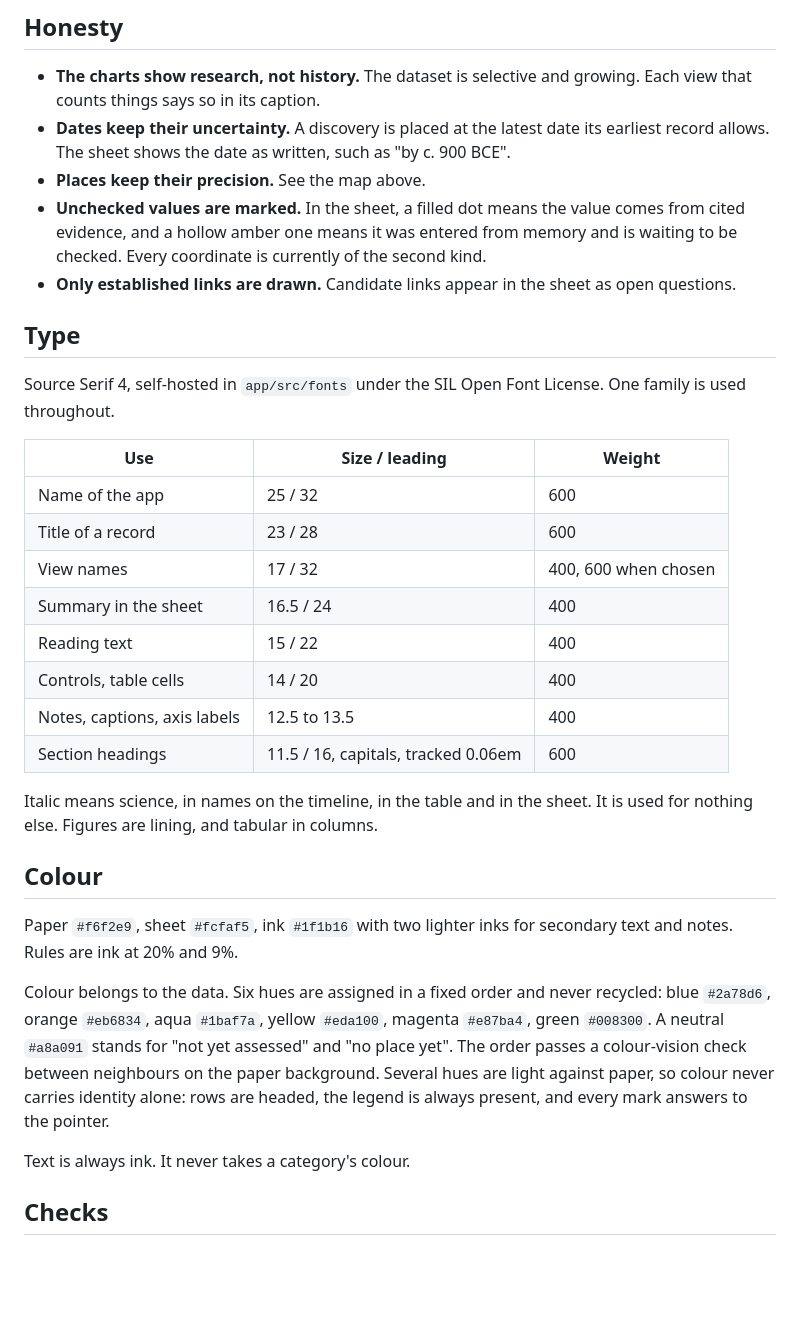
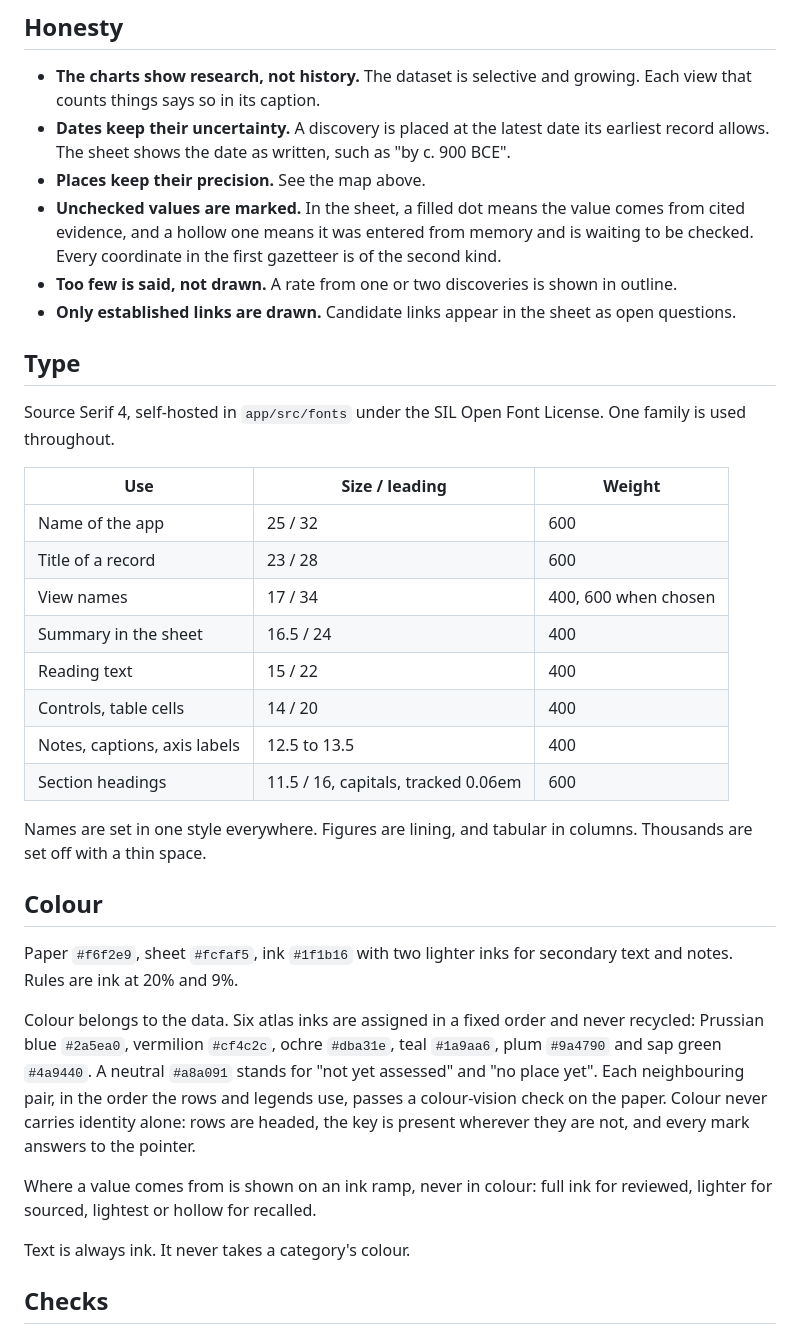
Before and after one commit to sprajs/interwoven, a Markdown page: docs/design.md, the part around one of its changes. GitHub-like rendering; blank space fills up the shorter version.

```diff
--- a/docs/design.md
+++ b/docs/design.md
@@ -43,7 +50,8 @@ The strip at the bottom uses the chosen scale, except on a calendar, where nearl
 - **The charts show research, not history.** The dataset is selective and growing. Each view that counts things says so in its caption.
 - **Dates keep their uncertainty.** A discovery is placed at the latest date its earliest record allows. The sheet shows the date as written, such as "by c. 900 BCE".
 - **Places keep their precision.** See the map above.
-- **Unchecked values are marked.** In the sheet, a filled dot means the value comes from cited evidence, and a hollow amber one means it was entered from memory and is waiting to be checked. Every coordinate is currently of the second kind.
+- **Unchecked values are marked.** In the sheet, a filled dot means the value comes from cited evidence, and a hollow one means it was entered from memory and is waiting to be checked. Every coordinate in the first gazetteer is of the second kind.
+- **Too few is said, not drawn.** A rate from one or two discoveries is shown in outline.
 - **Only established links are drawn.** Candidate links appear in the sheet as open questions.
 
 ## Type
@@ -54,20 +62,22 @@ Source Serif 4, self-hosted in `app/src/fonts` under the SIL Open Font License.
 | --- | --- | --- |
 | Name of the app | 25 / 32 | 600 |
 | Title of a record | 23 / 28 | 600 |
-| View names | 17 / 32 | 400, 600 when chosen |
+| View names | 17 / 34 | 400, 600 when chosen |
 | Summary in the sheet | 16.5 / 24 | 400 |
 | Reading text | 15 / 22 | 400 |
 | Controls, table cells | 14 / 20 | 400 |
 | Notes, captions, axis labels | 12.5 to 13.5 | 400 |
 | Section headings | 11.5 / 16, capitals, tracked 0.06em | 600 |
 
-Italic means science, in names on the timeline, in the table and in the sheet. It is used for nothing else. Figures are lining, and tabular in columns.
+Names are set in one style everywhere. Figures are lining, and tabular in columns. Thousands are set off with a thin space.
 
 ## Colour
 
 Paper `#f6f2e9`, sheet `#fcfaf5`, ink `#1f1b16` with two lighter inks for secondary text and notes. Rules are ink at 20% and 9%.
 
-Colour belongs to the data. Six hues are assigned in a fixed order and never recycled: blue `#2a78d6`, orange `#eb6834`, aqua `#1baf7a`, yellow `#eda100`, magenta `#e87ba4`, green `#008300`. A neutral `#a8a091` stands for "not yet assessed" and "no place yet". The order passes a colour-vision check between neighbours on the paper background. Several hues are light against paper, so colour never carries identity alone: rows are headed, the legend is always present, and every mark answers to the pointer.
+Colour belongs to the data. Six atlas inks are assigned in a fixed order and never recycled: Prussian blue `#2a5ea0`, vermilion `#cf4c2c`, ochre `#dba31e`, teal `#1a9aa6`, plum `#9a4790` and sap green `#4a9440`. A neutral `#a8a091` stands for "not yet assessed" and "no place yet". Each neighbouring pair, in the order the rows and legends use, passes a colour-vision check on the paper. Colour never carries identity alone: rows are headed, the key is present wherever they are not, and every mark answers to the pointer.
+
+Where a value comes from is shown on an ink ramp, never in colour: full ink for reviewed, lighter for sourced, lightest or hollow for recalled.
 
 Text is always ink. It never takes a category's colour.
 
```
Also changed, not shown: other parts of docs/design.md (+20 -13 lines), README.md (+8 -1 lines), docs/screenshots/detail.png (added), docs/screenshots/map.png (added), docs/screenshots/timeline-together.png (added), docs/screenshots/timeline.png (added), docs/screenshots/trends.png (added).
